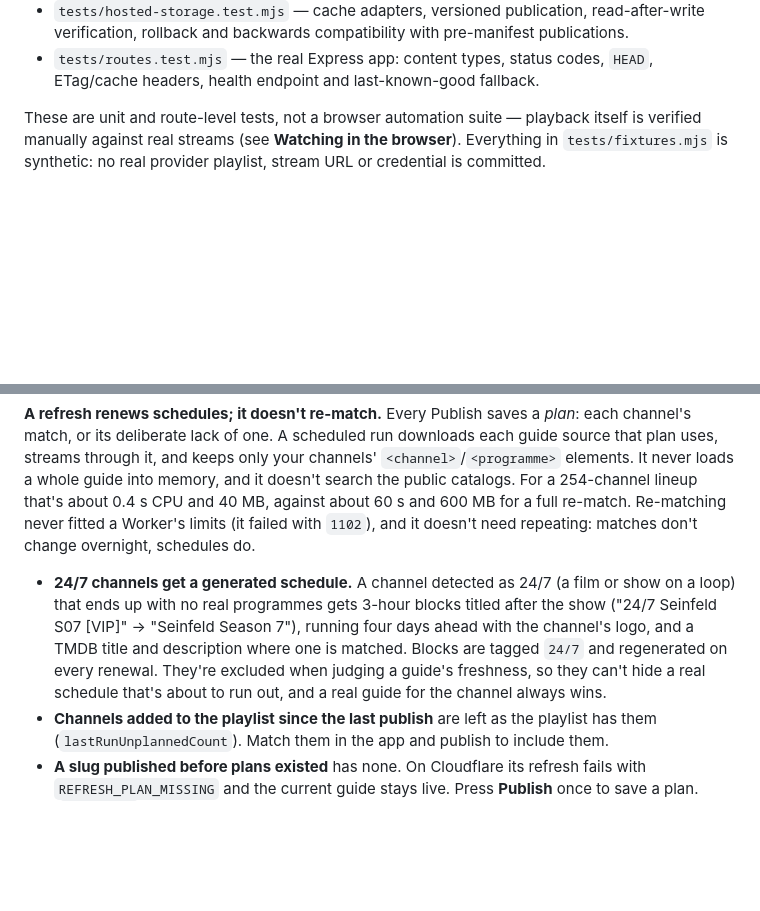
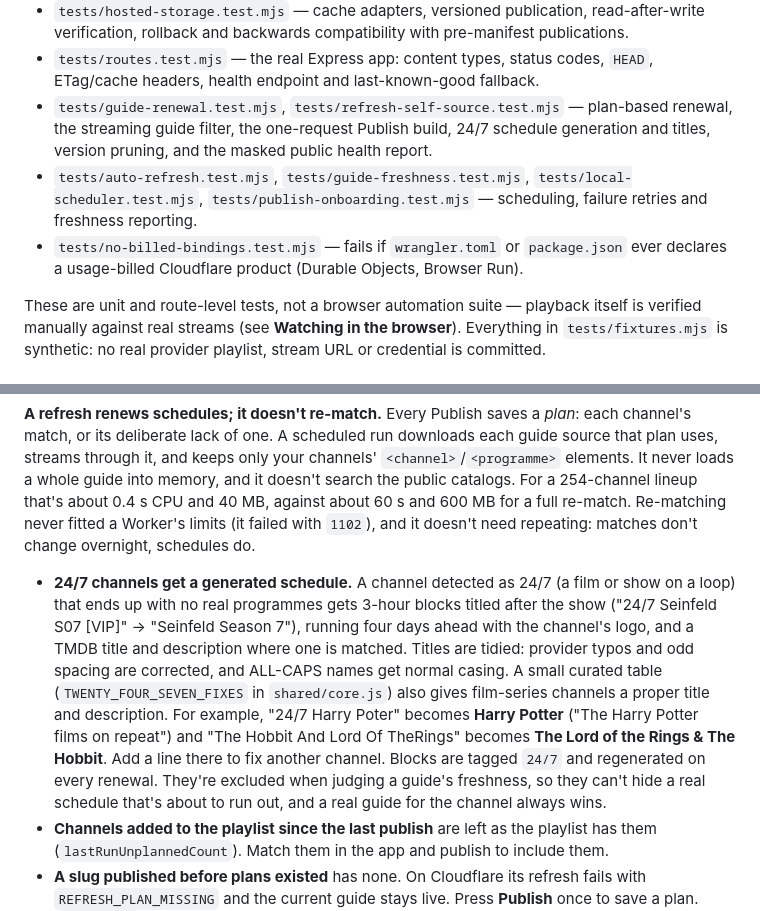
Before and after one commit to theantipopau/iptv_4u, a Markdown page: README.md, 2 parts joined by grey strips. GitHub-like rendering; blank space fills up the shorter version.

Commit message:
README: document 24/7 title fixes and the newer test files
Co-Authored-By: Claude Opus 5.5 <noreply@anthropic.com>

```diff
--- a/README.md
+++ b/README.md
@@ -100,6 +100,9 @@ Then open http://localhost:3000 — no XMLTV file needed to start, just an M3U.
 - `tests/epg-integrity.test.mjs` — the identifier contract, the publication gate, and the regression tests for the "playlist loads, guide shows nothing" outage (including a guide that was healthy when published and is read again after it ages out).
 - `tests/hosted-storage.test.mjs` — cache adapters, versioned publication, read-after-write verification, rollback and backwards compatibility with pre-manifest publications.
 - `tests/routes.test.mjs` — the real Express app: content types, status codes, `HEAD`, ETag/cache headers, health endpoint and last-known-good fallback.
+- `tests/guide-renewal.test.mjs`, `tests/refresh-self-source.test.mjs` — plan-based renewal, the streaming guide filter, the one-request Publish build, 24/7 schedule generation and titles, version pruning, and the masked public health report.
+- `tests/auto-refresh.test.mjs`, `tests/guide-freshness.test.mjs`, `tests/local-scheduler.test.mjs`, `tests/publish-onboarding.test.mjs` — scheduling, failure retries and freshness reporting.
+- `tests/no-billed-bindings.test.mjs` — fails if `wrangler.toml` or `package.json` ever declares a usage-billed Cloudflare product (Durable Objects, Browser Run).
 
 These are unit and route-level tests, not a browser automation suite — playback itself is verified manually against real streams (see **Watching in the browser**). Everything in `tests/fixtures.mjs` is synthetic: no real provider playlist, stream URL or credential is committed.
 
@@ -418,7 +421,7 @@ Step 5 also has an **Auto-refresh** tab: give it an M3U **URL** and a refresh in
 
 **A refresh renews schedules; it doesn't re-match.** Every Publish saves a *plan*: each channel's match, or its deliberate lack of one. A scheduled run downloads each guide source that plan uses, streams through it, and keeps only your channels' `<channel>`/`<programme>` elements. It never loads a whole guide into memory, and it doesn't search the public catalogs. For a 254-channel lineup that's about 0.4 s CPU and 40 MB, against about 60 s and 600 MB for a full re-match. Re-matching never fitted a Worker's limits (it failed with `1102`), and it doesn't need repeating: matches don't change overnight, schedules do.
 
-- **24/7 channels get a generated schedule.** A channel detected as 24/7 (a film or show on a loop) that ends up with no real programmes gets 3-hour blocks titled after the show ("24/7 Seinfeld S07 [VIP]" → "Seinfeld Season 7"), running four days ahead with the channel's logo, and a TMDB title and description where one is matched. Blocks are tagged `24/7` and regenerated on every renewal. They're excluded when judging a guide's freshness, so they can't hide a real schedule that's about to run out, and a real guide for the channel always wins.
+- **24/7 channels get a generated schedule.** A channel detected as 24/7 (a film or show on a loop) that ends up with no real programmes gets 3-hour blocks titled after the show ("24/7 Seinfeld S07 [VIP]" → "Seinfeld Season 7"), running four days ahead with the channel's logo, and a TMDB title and description where one is matched. Titles are tidied: provider typos and odd spacing are corrected, and ALL-CAPS names get normal casing. A small curated table (`TWENTY_FOUR_SEVEN_FIXES` in `shared/core.js`) also gives film-series channels a proper title and description. For example, "24/7 Harry Poter" becomes **Harry Potter** ("The Harry Potter films on repeat") and "The Hobbit And Lord Of TheRings" becomes **The Lord of the Rings & The Hobbit**. Add a line there to fix another channel. Blocks are tagged `24/7` and regenerated on every renewal. They're excluded when judging a guide's freshness, so they can't hide a real schedule that's about to run out, and a real guide for the channel always wins.
 - **Channels added to the playlist since the last publish** are left as the playlist has them (`lastRunUnplannedCount`). Match them in the app and publish to include them.
 - **A slug published before plans existed** has none. On Cloudflare its refresh fails with `REFRESH_PLAN_MISSING` and the current guide stays live. Press **Publish** once to save a plan. (`npm start` has no such limit and falls back to a full re-match.)
 - **A failed run is retried on the next hourly tick**, not after a whole interval, so one bad night doesn't cost a day of schedule.
```
